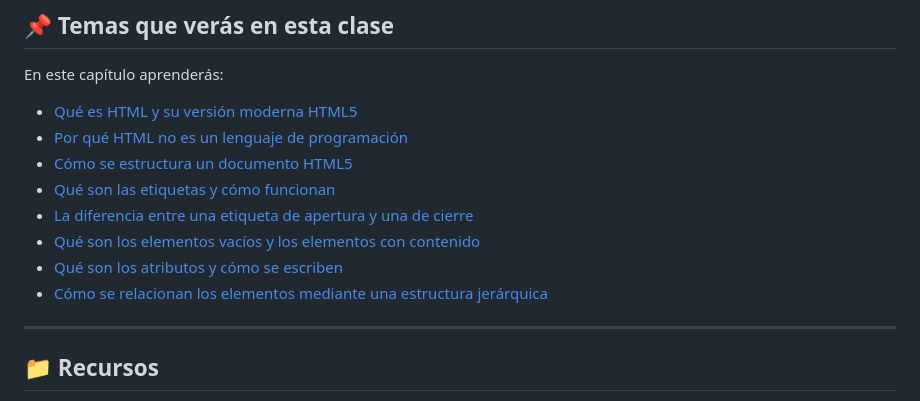
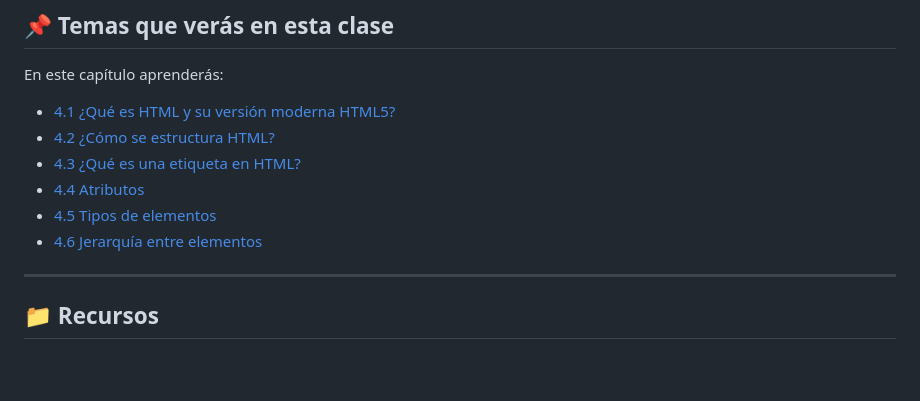
Before and after one commit to IngDanielSanchezSierra/Curso-de-HTML5-CSS3-y-JavaScript, a Markdown page: 001 - HTML5: Introducción/README.md, the part around the change. Rendered like a GitHub page; blank space fills up the shorter version.

```diff
--- a/001 - HTML5: Introducción/README.md
+++ b/001 - HTML5: Introducción/README.md
@@ -11,14 +11,12 @@ En esta clase aprenderás qué es HTML, cómo se estructura un documento HTML5,
 
 En este capítulo aprenderás:
 
-- [Qué es HTML y su versión moderna HTML5](#41-qué-es-html-y-su-versión-moderna-html5)
-- [Por qué HTML no es un lenguaje de programación](#41-qué-es-html-y-su-versión-moderna-html5)
-- [Cómo se estructura un documento HTML5](#42-cómo-se-estructura-html)
-- [Qué son las etiquetas y cómo funcionan](#43-qué-es-una-etiqueta-en-html)
-- [La diferencia entre una etiqueta de apertura y una de cierre](#43-qué-es-una-etiqueta-en-html)
-- [Qué son los elementos vacíos y los elementos con contenido](#45-tipos-de-elementos)
-- [Qué son los atributos y cómo se escriben](#44-atributos)
-- [Cómo se relacionan los elementos mediante una estructura jerárquica](#46-jerarquía-entre-elementos)
+- [4.1 ¿Qué es HTML y su versión moderna HTML5?](#41-qué-es-html-y-su-versión-moderna-html5)
+- [4.2 ¿Cómo se estructura HTML?](#42-cómo-se-estructura-html)
+- [4.3 ¿Qué es una etiqueta en HTML?](#43-qué-es-una-etiqueta-en-html)
+- [4.4 Atributos](#44-atributos)
+- [4.5 Tipos de elementos](#45-tipos-de-elementos)
+- [4.6 Jerarquía entre elementos](#46-jerarquía-entre-elementos)
 
 ---
 
```
